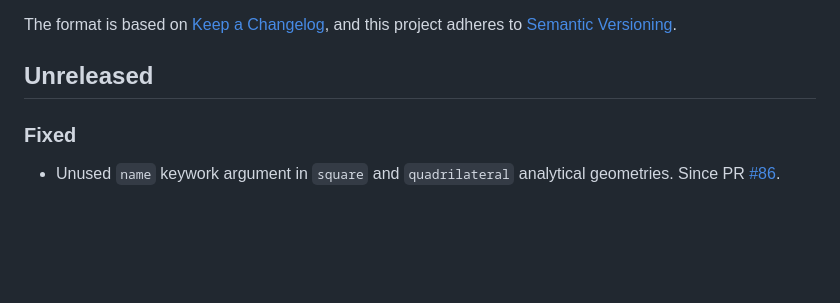
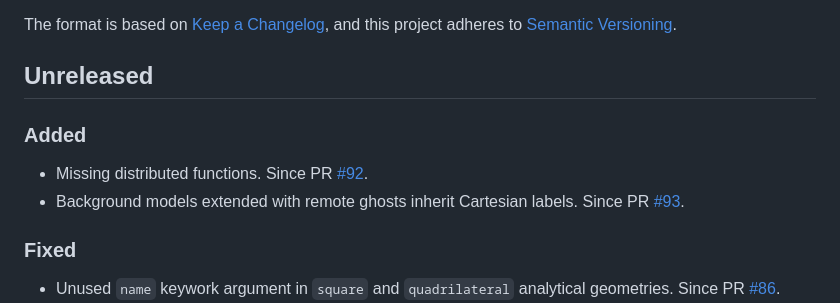
Before and after one commit to gridap/GridapEmbedded.jl, a Markdown page: NEWS.md, the part around the change. Drawn GitHub-style; blank space fills up the shorter version.

```diff
--- a/NEWS.md
+++ b/NEWS.md
@@ -5,6 +5,10 @@ The format is based on [Keep a Changelog](https://keepachangelog.com/en/1.0.0/),
 and this project adheres to [Semantic Versioning](https://semver.org/spec/v2.0.0.html).
 
 ## Unreleased
+
+### Added
+- Missing distributed functions. Since PR [#92](https://github.com/gridap/GridapEmbedded.jl/pull/92).
+- Background models extended with remote ghosts inherit Cartesian labels. Since PR [#93](https://github.com/gridap/GridapEmbedded.jl/pull/93).
 
 ### Fixed
 - Unused `name` keywork argument in `square` and `quadrilateral` analytical geometries. Since PR [#86](https://github.com/gridap/GridapEmbedded.jl/pull/86).
```
